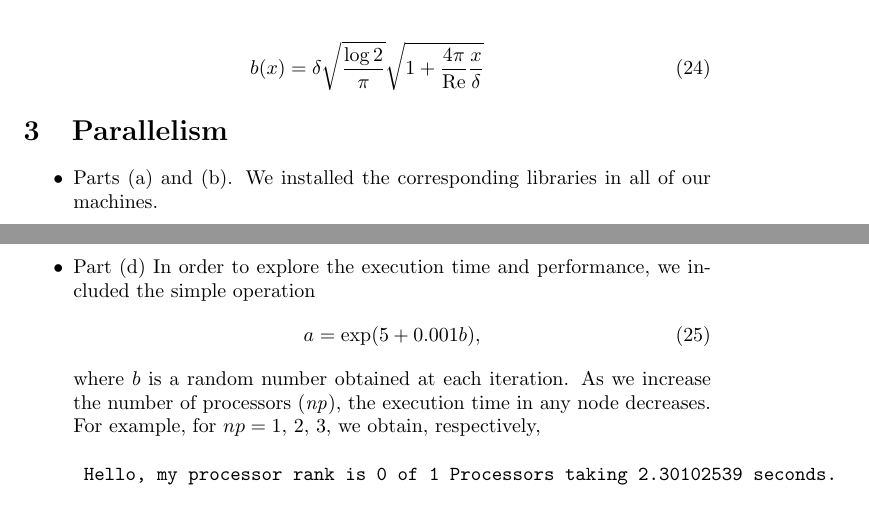
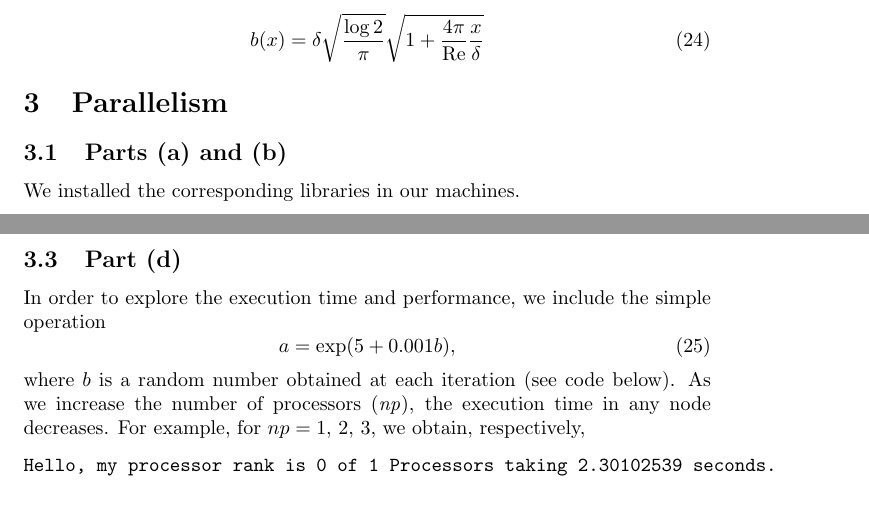
Before and after one commit to ChristoSilvia/mae6230_cfd, a LaTeX problem sheet (homeworks/1/homework.tex): two parts of pages 6 and 7 of 10, joined at a grey line, cut so that both start at the same text. Compiled offline with pdfLaTeX.

Commit message:
Update homework.tex

```diff
--- a/homeworks/1/homework.tex
+++ b/homeworks/1/homework.tex
@@ -328,6 +328,6 @@ b(x) & = \delta \sqrt{\frac{\log 2}{\pi}}
 %question 3
 \section{Parallelism}
 
-\begin{itemize}
- \item Parts (a) and (b). We installed the corresponding libraries in all of our machines.
+\subsection{Parts (a) and (b)}
+We installed the corresponding libraries in our machines.
 
@@ -351,11 +352,12 @@ b(x) & = \delta \sqrt{\frac{\log 2}{\pi}}
 \end{verbatim}
 After trying larger numbers, we proved that we are able to execute more processors than any of our machines physically has.
 
- \item Part (d) In order to explore the execution time and performance, we included the simple operation
+\subsection{Part (d)}
+In order to explore the execution time and performance, we include the simple operation
 \begin{equation}
 a = \exp(5+0.001 b),
 \end{equation}
- where $b$ is a random number obtained at each iteration. As we increase the number of processors (\textit{np}),
+where $b$ is a random number obtained at each iteration (see code below). As we increase the number of processors (\textit{np}),
 the execution time in any node decreases. For example, for $np = 1, \,2,\,3$, we obtain, respectively,
 \begin{verbatim}
 Hello, my processor rank is 0 of 1 Processors taking 2.30102539 seconds.
```
Also changed, not shown: homeworks/1/homework.tex (4 more changed lines). Lines whose indentation alone changed are shown as unchanged.
